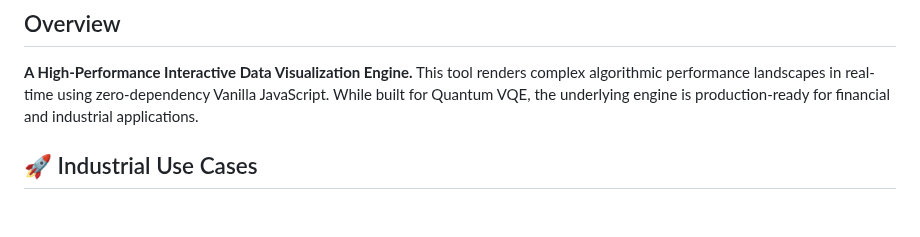
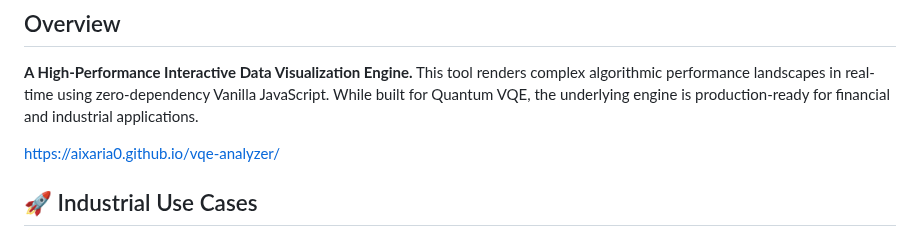
Before and after one commit to aixaria0/vqe-analyzer, a Markdown page: README.md, the part around the change. Rendered like a GitHub page; blank space fills up the shorter version.

```diff
--- a/README.md
+++ b/README.md
@@ -5,6 +5,8 @@
 ## Overview
 **A High-Performance Interactive Data Visualization Engine.**
 This tool renders complex algorithmic performance landscapes in real-time using zero-dependency Vanilla JavaScript. While built for Quantum VQE, the underlying engine is production-ready for financial and industrial applications.
+
+https://aixaria0.github.io/vqe-analyzer/
 
 ## 🚀 Industrial Use Cases
 * **Fintech & Trading:** Visualizing real-time portfolio risk landscapes (Markowitz Optimization).
```
